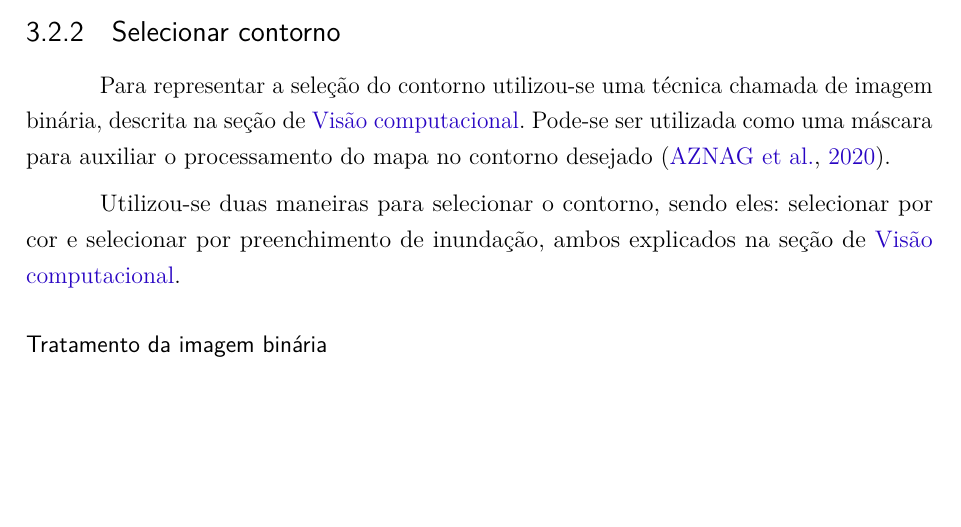
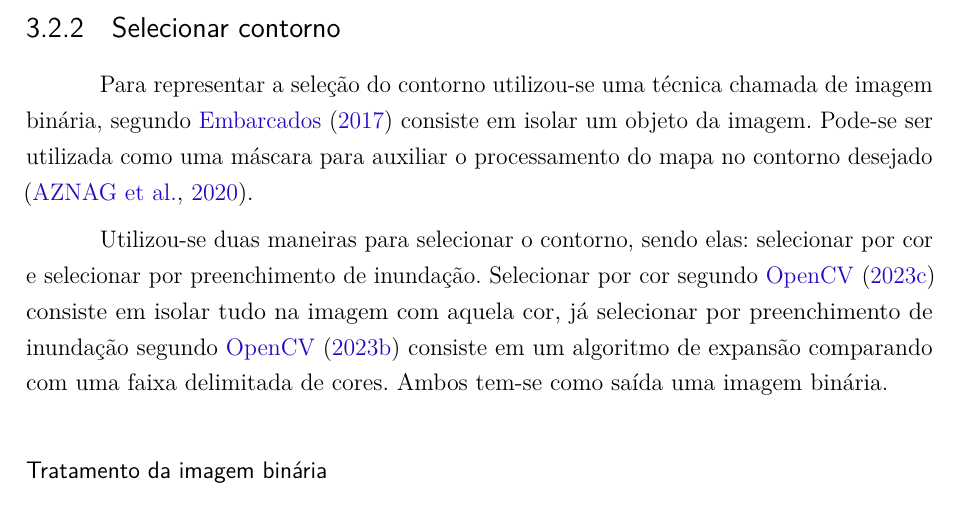
Before and after one commit to Lds20k/senac-tcc, a LaTeX thesis (latex/main.tex, which reads latex/implementacao.tex): part of page 56 of 78, cut so that both start at the same text, the shorter picture padded with empty space. Compiled offline with pdfLaTeX.

Commit message:
fix: remoive hyperref

```diff
--- a/latex/implementacao.tex
+++ b/latex/implementacao.tex
@@ -42,9 +42,9 @@ Seguiu-se os passos citados em uma publicação de \citeonline{efficientps_issue
 
 \subsection{Selecionar contorno}
 
-Para representar a seleção do contorno utilizou-se uma técnica chamada de \hyperref[subsec:mascara_binaria]{imagem binária}, descrita na seção de \hyperref[sec:visao_comp]{Visão computacional}. Pode-se ser utilizada como uma máscara para auxiliar o processamento do  mapa no contorno desejado \cite{Aznag2020}.
+Para representar a seleção do contorno utilizou-se uma técnica chamada de imagem binária, segundo \citeonline{Embarcados} consiste em isolar um objeto da imagem. Pode-se ser utilizada como uma máscara para auxiliar o processamento do  mapa no contorno desejado \cite{Aznag2020}.
 
-Utilizou-se duas maneiras para selecionar o contorno, sendo eles: \hyperref[subsubsec:sel_cor]{selecionar por cor} e \hyperref[subsubsec:sel_floodFill]{selecionar por preenchimento de inundação}, ambos explicados na seção de \hyperref[sec:visao_comp]{Visão computacional}.
+Utilizou-se duas maneiras para selecionar o contorno, sendo elas: selecionar por cor e selecionar por preenchimento de inundação. Selecionar por cor segundo \citeonline{OpenCVInRange} consiste em isolar tudo na imagem com aquela cor, já selecionar por preenchimento de inundação segundo \citeonline{OpenCVFloodFill} consiste em um algoritmo de expansão comparando com uma faixa delimitada de cores. Ambos tem-se como saída uma imagem binária.
 
 \subsubsubsection*{Tratamento da imagem binária}
 
```
